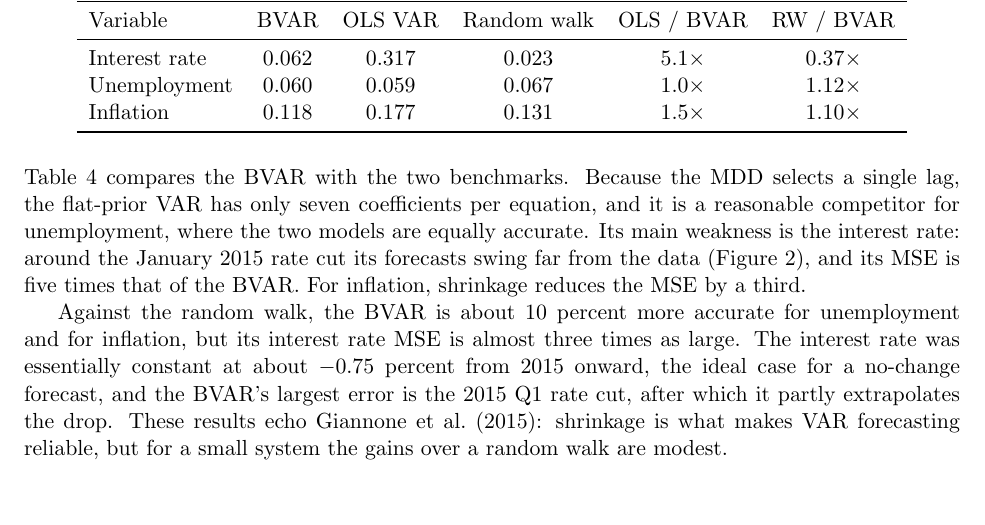
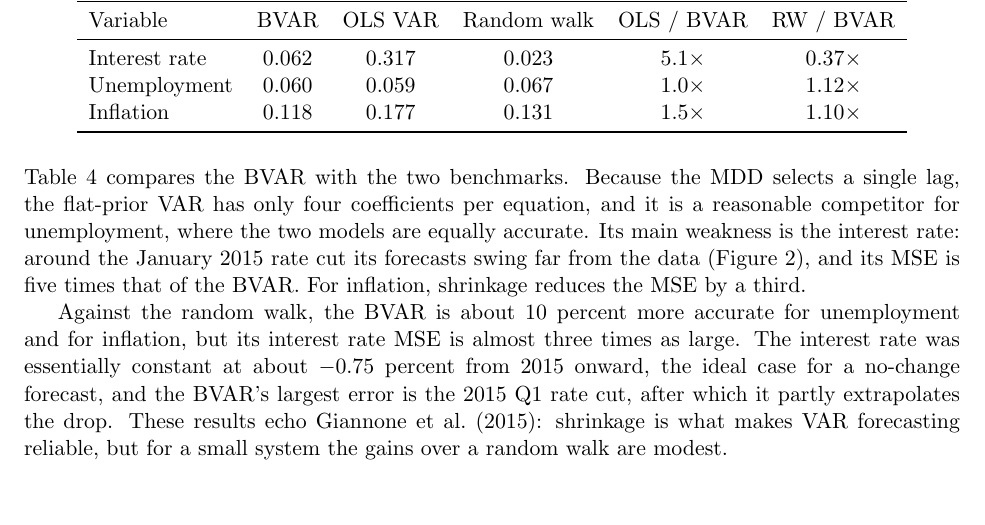
Before and after one commit to justin-iler/Swiss-VAR-Paper, a LaTeX paper (Report/VAR_Switzerland.tex): part of page 8 of 15, cut so that both start at the same text. Compiled offline with pdfLaTeX.

Commit message:
Fix coefficient count in paper
Co-Authored-By: Claude Opus 5.5 <noreply@anthropic.com>

```diff
--- a/Report/VAR_Switzerland.tex
+++ b/Report/VAR_Switzerland.tex
@@ -236,7 +236,7 @@ Table~\ref{tab:mdd} shows that the MDD is maximized at $p = 1$ and $\lambda_1 =
   \end{tabular}
 \end{table}
 
-Table~\ref{tab:forecast} compares the BVAR with the two benchmarks. Because the MDD selects a single lag, the flat-prior VAR has only seven coefficients per equation, and it is a reasonable competitor for unemployment, where the two models are equally accurate. Its main weakness is the interest rate: around the January 2015 rate cut its forecasts swing far from the data (Figure~\ref{fig:forecasts}), and its MSE is five times that of the BVAR. For inflation, shrinkage reduces the MSE by a third.
+Table~\ref{tab:forecast} compares the BVAR with the two benchmarks. Because the MDD selects a single lag, the flat-prior VAR has only four coefficients per equation, and it is a reasonable competitor for unemployment, where the two models are equally accurate. Its main weakness is the interest rate: around the January 2015 rate cut its forecasts swing far from the data (Figure~\ref{fig:forecasts}), and its MSE is five times that of the BVAR. For inflation, shrinkage reduces the MSE by a third.
 
 Against the random walk, the BVAR is about 10 percent more accurate for unemployment and for inflation, but its interest rate MSE is almost three times as large. The interest rate was essentially constant at about $-0.75$ percent from 2015 onward, the ideal case for a no-change forecast, and the BVAR's largest error is the 2015 Q1 rate cut, after which it partly extrapolates the drop. These results echo \citet{glp2015}: shrinkage is what makes VAR forecasting reliable, but for a small system the gains over a random walk are modest.
 
```
Also changed, not shown: Report/VAR_Switzerland.pdf.
